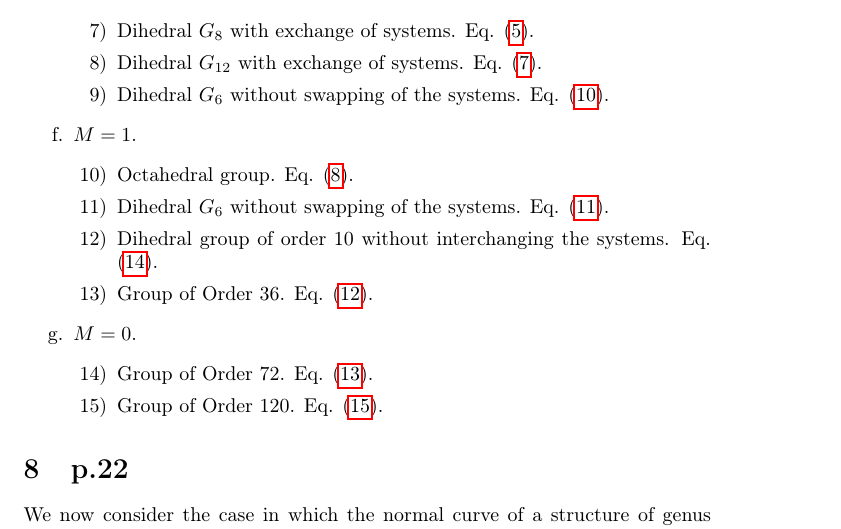
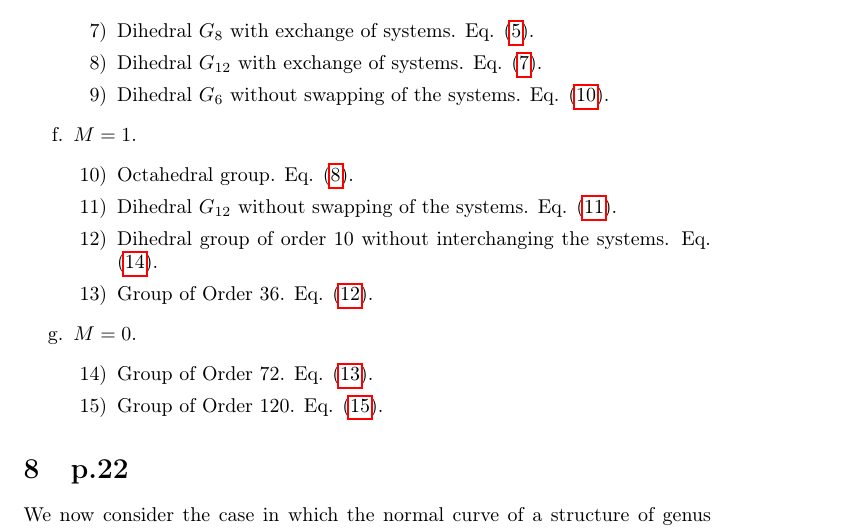
Before and after one commit to DisneyHogg/Wiman-Translation, a LaTeX document (Wiman_Translation.tex): part of page 16 of 30, cut so that both start at the same text. Compiled offline with pdfLaTeX.

Commit message:
Corrected typo in translation

```diff
--- a/Wiman_Translation.tex
+++ b/Wiman_Translation.tex
@@ -401,7 +401,7 @@ Now that we have found all possible collineation groups of a structure of genus
     \begin{enumerate}[label=\arabic*)]
     	\setcounter{enumii}{9}
     	\item Octahedral group. Eq. \eqref{eq: 4.8}.
-    	\item Dihedral $G_6$ without swapping of the systems. Eq. \eqref{eq: 5.11}.
+    	\item Dihedral $G_{12}$ without swapping of the systems. Eq. \eqref{eq: 5.11}.
     	\item Dihedral group of order 10 without interchanging the systems. Eq. \eqref{eq: 6.14}.
     	\item Group of Order 36. Eq. \eqref{eq: 5.12}.
     \end{enumerate}
```
Also changed, not shown: Wiman_Translation.pdf.
